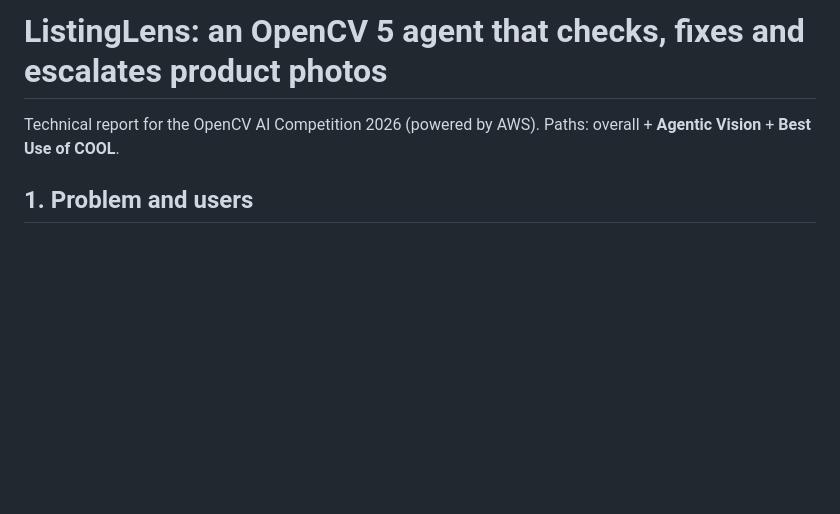
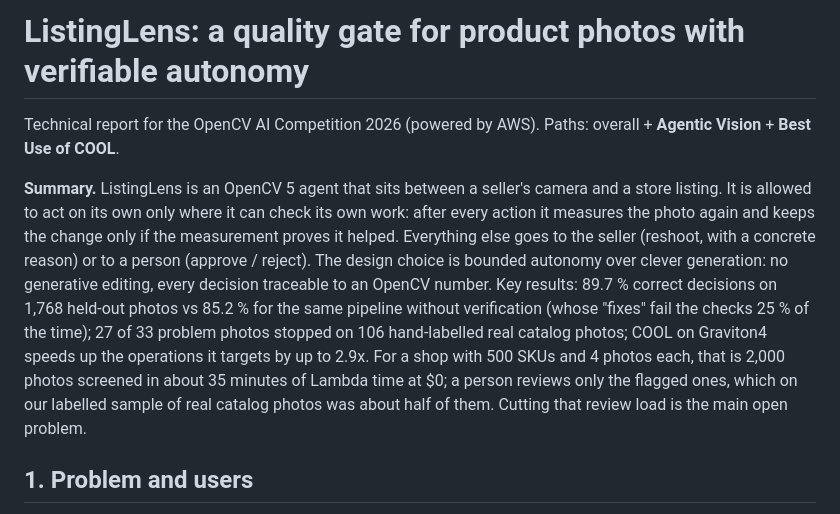
Before and after one commit to DmitriyTopka/listinglens, a Markdown page: docs/REPORT.md, the part around one of its changes. Rendered like a GitHub page; blank space fills up the shorter version.

```diff
--- a/docs/REPORT.md
+++ b/docs/REPORT.md
@@ -1,7 +1,19 @@
-# ListingLens: an OpenCV 5 agent that checks, fixes and escalates product photos
+# ListingLens: a quality gate for product photos with verifiable autonomy
 
 Technical report for the OpenCV AI Competition 2026 (powered by AWS).
 Paths: overall + **Agentic Vision** + **Best Use of COOL**.
+
+**Summary.** ListingLens is an OpenCV 5 agent that sits between a seller's camera and a store listing.
+It is allowed to act on its own only where it can check its own work: after every action it measures the
+photo again and keeps the change only if the measurement proves it helped. Everything else goes to the
+seller (reshoot, with a concrete reason) or to a person (approve / reject). The design choice is bounded
+autonomy over clever generation: no generative editing, every decision traceable to an OpenCV number.
+Key results: 89.7 % correct decisions on 1,768 held-out photos vs 85.2 % for the same pipeline without
+verification (whose "fixes" fail the checks 25 % of the time); 27 of 33 problem photos stopped on 106
+hand-labelled real catalog photos; COOL on Graviton4 speeds up the operations it targets by up to 2.9x.
+For a shop with 500 SKUs and 4 photos each, that is 2,000 photos screened in about 35 minutes of Lambda
+time at $0; a person reviews only the flagged ones, which on our labelled sample of real catalog
+photos was about half of them. Cutting that review load is the main open problem.
 
 ## 1. Problem and users
 
```
Also changed, not shown: other parts of docs/REPORT.md (+36 -2 lines), README.md (+9 -4 lines).
